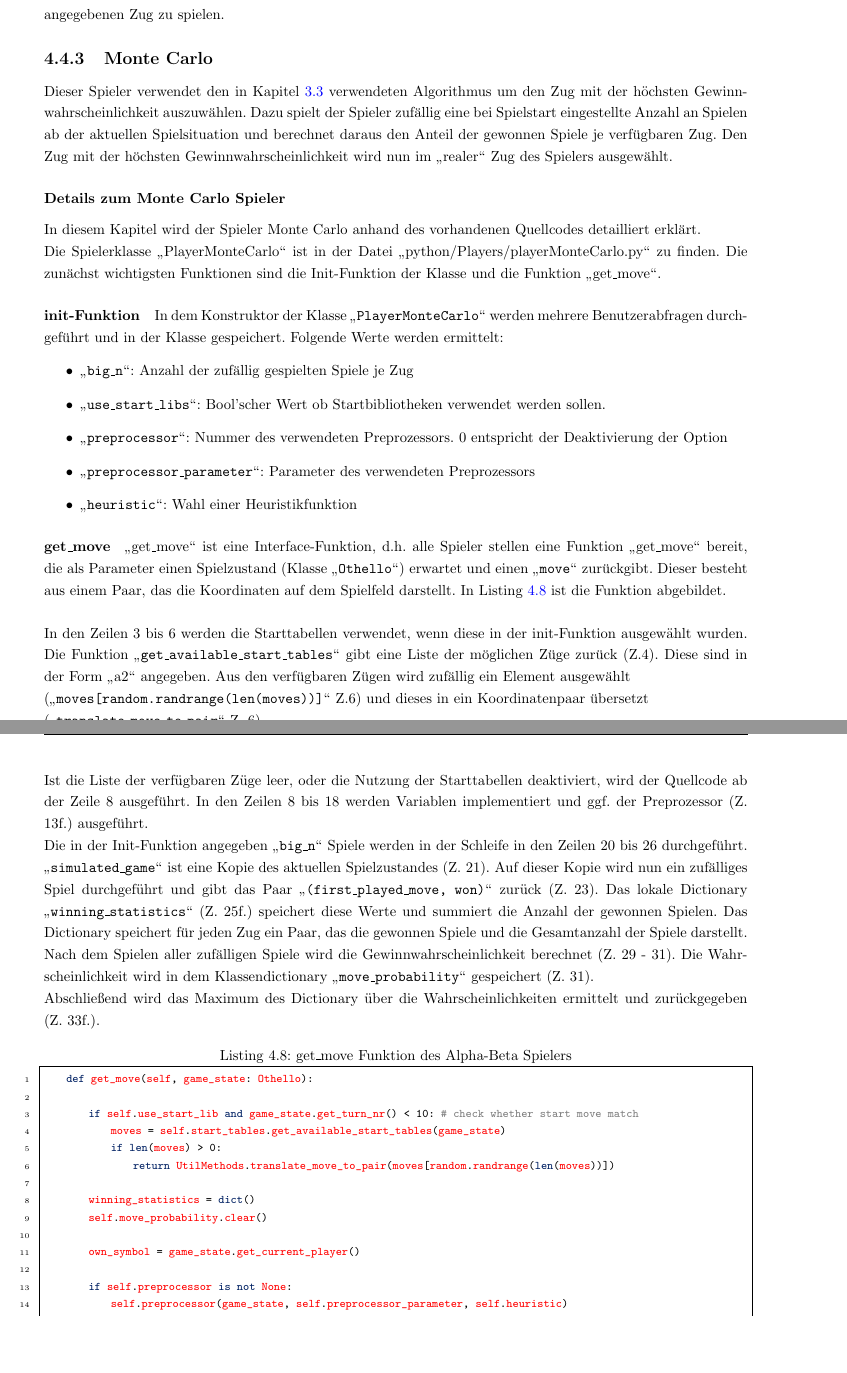
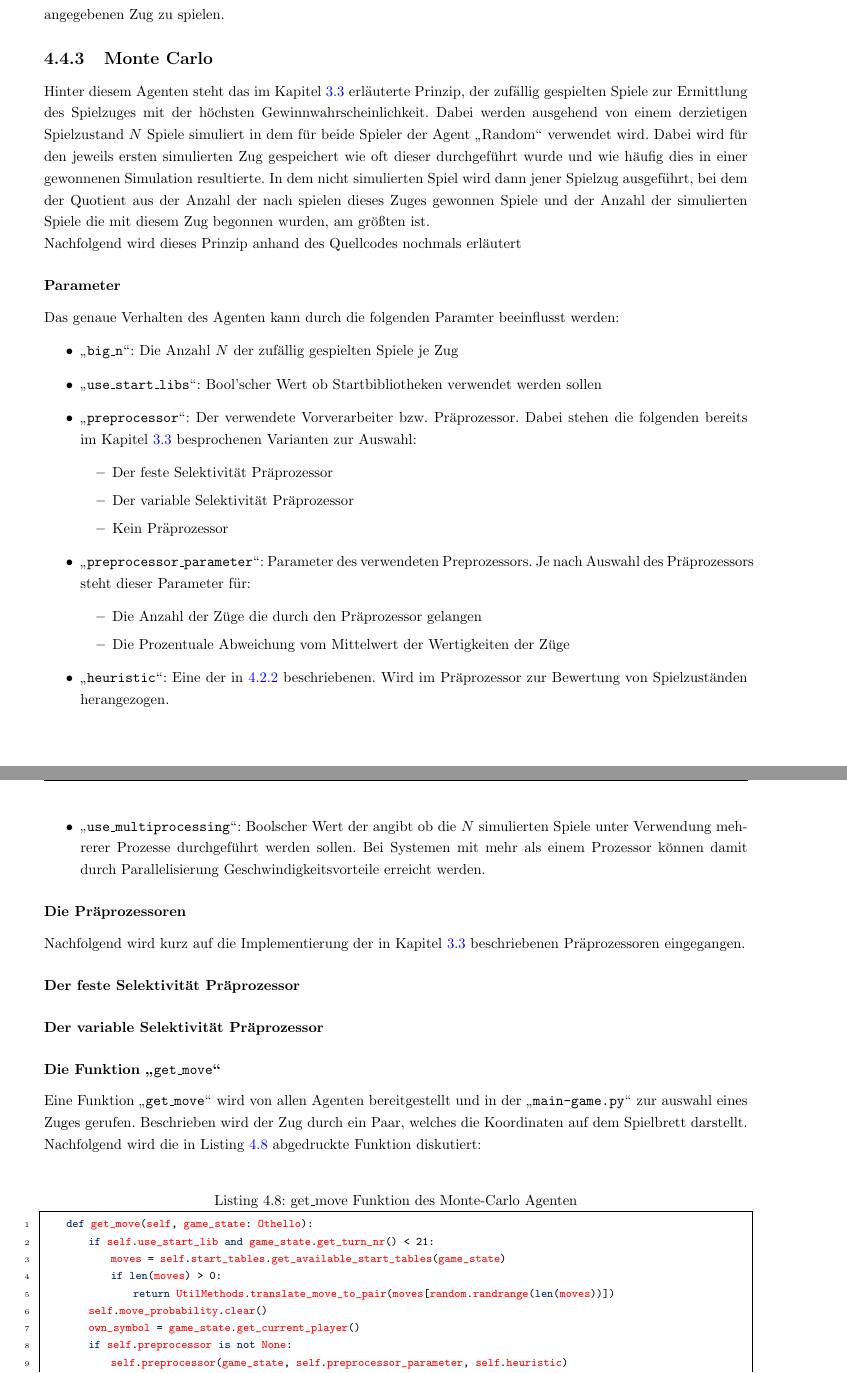
Before and after one commit to pm1997/othello, a LaTeX document (Paper/Bericht/Othello.tex, which reads Paper/Bericht/implementierung.tex): two parts of pages 28 and 29 of 35, joined at a grey line, cut so that both start at the same text, the shorter picture padded with empty space. Compiled offline with pdfLaTeX.

Commit message:
Rework Section on Monte Carlo Agent

```diff
--- a/Paper/Bericht/implementierung.tex
+++ b/Paper/Bericht/implementierung.tex
@@ -259,46 +259,46 @@ Die Implementierung des Agenten \mxZitat{Random} befindet sich in der Datei \cod
 \\In der mit der Arbeit entwickelten Implementierung ist dies derartig umgesetzt, dass der Agent die Liste der möglichen Züge aus dem Spielzustand abruft und einen zufälligen Index der Liste auswählt um dann den dort angegebenen Zug zu spielen.
 
 \subsection{Monte Carlo}
-Dieser Spieler verwendet den in Kapitel \ref{mc_algo} verwendeten Algorithmus um den Zug mit der höchsten Gewinnwahrscheinlichkeit auszuwählen. Dazu spielt der Spieler zufällig eine bei Spielstart eingestellte Anzahl an Spielen ab der aktuellen Spielsituation und berechnet daraus den Anteil der gewonnen Spiele je verfügbaren Zug. Den Zug mit der höchsten Gewinnwahrscheinlichkeit wird nun im \mxZitat{realer} Zug des Spielers ausgewählt.
-\subsubsection{Details zum Monte Carlo Spieler}
-In diesem Kapitel wird der Spieler Monte Carlo anhand des vorhandenen Quellcodes detailliert erklärt.
-\\Die Spielerklasse \mxZitat{PlayerMonteCarlo} ist in der Datei \mxZitat{python/Players/playerMonteCarlo.py} zu finden.
-Die zunächst wichtigsten Funktionen sind die Init-Funktion der Klasse und die Funktion \mxZitat{get\_move}.
-\paragraph{init-Funktion}
-In dem Konstruktor der Klasse \code{PlayerMonteCarlo} werden mehrere Benutzerabfragen durchgeführt und in der Klasse gespeichert. Folgende Werte werden ermittelt:
+Hinter diesem Agenten steht das im Kapitel \ref{mc_algo} erläuterte Prinzip, der zufällig gespielten Spiele zur Ermittlung des Spielzuges mit der höchsten Gewinnwahrscheinlichkeit. Dabei werden ausgehend von einem derzietigen Spielzustand $N$ Spiele simuliert in dem für beide Spieler der Agent \mxZitat{Random} verwendet wird. Dabei wird für den jeweils ersten simulierten Zug gespeichert wie oft dieser durchgeführt wurde und wie häufig dies in einer gewonnenen Simulation resultierte. In dem nicht simulierten Spiel wird dann jener Spielzug ausgeführt, bei dem der Quotient aus der Anzahl der nach spielen dieses Zuges gewonnen Spiele und der Anzahl der simulierten Spiele die mit diesem Zug begonnen wurden, am größten ist.
+\\Nachfolgend wird dieses Prinzip anhand des Quellcodes nochmals erläutert
+\subsubsection{Parameter}
+Das genaue Verhalten des Agenten kann durch die folgenden Paramter beeinflusst werden:
 \begin{itemize}
-\item \code{big\_n}: Anzahl der zufällig gespielten Spiele je Zug
-\item \code{use\_start\_libs}: Bool'scher Wert ob Startbibliotheken verwendet werden sollen.
-\item \code{preprocessor}: Nummer des verwendeten Preprozessors. 0 entspricht der Deaktivierung der Option
-\item \code{preprocessor\_parameter}: Parameter des verwendeten Preprozessors
-\item \code{heuristic}: Wahl einer Heuristikfunktion
+\item \code{big\_n}: Die Anzahl $N$ der zufällig gespielten Spiele je Zug
+\item \code{use\_start\_libs}: Bool'scher Wert ob Startbibliotheken verwendet werden sollen
+\item \code{preprocessor}: Der verwendete Vorverarbeiter bzw. Präprozessor. Dabei stehen die folgenden bereits im Kapitel \ref{mc_algo} besprochenen Varianten zur Auswahl:
+\begin{itemize}
+    \item Der feste Selektivität Präprozessor
+    \item Der variable Selektivität Präprozessor
+    \item Kein Präprozessor
+\end{itemize}
+\item \code{preprocessor\_parameter}: Parameter des verwendeten Preprozessors. Je nach Auswahl des Präprozessors steht dieser Parameter für:
+\begin{itemize}
+    \item Die Anzahl der Züge die durch den Präprozessor gelangen
+    \item Die Prozentuale Abweichung vom Mittelwert der Wertigkeiten der Züge
+\end{itemize}
+\item \code{heuristic}: Eine der in \ref{heuristik1} beschriebenen. Wird im Präprozessor zur Bewertung von Spielzuständen herangezogen.
+\item \code{use\_multiprocessing}: Boolscher Wert der angibt ob die $N$ simulierten Spiele unter Verwendung mehrerer Prozesse durchgeführt werden sollen. Bei Systemen mit mehr als einem Prozessor können damit durch Parallelisierung Geschwindigkeitsvorteile erreicht werden.
 \end{itemize}
 
-\paragraph{get\_move}
- \mxZitat{get\_move} ist eine Interface-Funktion, d.h. alle Spieler stellen eine Funktion \mxZitat{get\_move} bereit, die als Parameter einen Spielzustand (Klasse \code{Othello}) erwartet und einen \code{move} zurückgibt. Dieser besteht aus einem Paar, das die Koordinaten auf dem Spielfeld darstellt. In Listing \ref{lst:ab1} ist die Funktion abgebildet.
+\subsubsection{Die Präprozessoren}
+Nachfolgend wird kurz auf die Implementierung der in Kapitel \ref{mc_algo} beschriebenen Präprozessoren eingegangen.
+\paragraph{Der feste Selektivität Präprozessor}
+\paragraph{Der variable Selektivität Präprozessor}
+\subsubsection{Die Funktion \code{get\_move}}
+Eine Funktion \code{get\_move} wird von allen Agenten bereitgestellt und in der \code{main-game.py} zur auswahl eines Zuges gerufen. Beschrieben wird der Zug durch ein Paar, welches die Koordinaten auf dem Spielbrett darstellt.
+\\Nachfolgend wird die in Listing \ref{lst:ab1} abgedruckte Funktion diskutiert:
 \vspace{0.5cm}
-\\In den Zeilen 3 bis 6 werden die Starttabellen verwendet, wenn diese in der init-Funktion ausgewählt wurden. Die Funktion \code{get\_available\_start\_tables} gibt eine Liste der möglichen Züge zurück (Z.4). Diese sind in der Form \mxZitat{a2} angegeben. Aus den verfügbaren Zügen wird zufällig ein Element ausgewählt \\(\code{moves[random.randrange(len(moves))]} Z.6) und dieses in ein Koordinatenpaar übersetzt \\(\code{translate\_move\_to\_pair} Z. 6).
-\\Ist die Liste der verfügbaren Züge leer, oder die Nutzung der Starttabellen deaktiviert, wird der Quellcode ab der Zeile 8 ausgeführt. In den Zeilen 8 bis 18 werden Variablen implementiert und ggf. der Preprozessor (Z. 13f.) ausgeführt.
-\\Die in der Init-Funktion angegeben \code{big\_n} Spiele werden in der Schleife in den Zeilen 20 bis 26 durchgeführt.
-\code{simulated\_game} ist eine Kopie des aktuellen Spielzustandes (Z. 21). Auf dieser Kopie wird nun ein zufälliges Spiel durchgeführt und gibt das Paar \code{(first\_played\_move, won)} zurück (Z. 23). Das lokale Dictionary \code{winning\_statistics} (Z. 25f.) speichert diese Werte und summiert die Anzahl der gewonnen Spielen.
-Das Dictionary speichert für jeden Zug ein Paar, das die gewonnen Spiele und die Gesamtanzahl der Spiele darstellt.
-\\ Nach dem Spielen aller zufälligen Spiele wird die Gewinnwahrscheinlichkeit berechnet (Z. 29 - 31). Die Wahrscheinlichkeit wird in dem Klassendictionary \code{move\_probability} gespeichert (Z. 31).
-\\Abschließend wird das Maximum des Dictionary über die Wahrscheinlichkeiten ermittelt und zurückgegeben (Z. 33f.).
 
-\begin{lstlisting}[caption = {get\_move Funktion des Alpha-Beta Spielers}, language = python, captionpos = t , numbers=left, label={lst:ab1}]
+\begin{lstlisting}[caption = {get\_move Funktion des Monte-Carlo Agenten}, language = python, captionpos = t , numbers=left, label={lst:ab1}]
     def get_move(self, game_state: Othello):
-
-        if self.use_start_lib and game_state.get_turn_nr() < 10:  # check whether start move match
+        if self.use_start_lib and game_state.get_turn_nr() < 21:
             moves = self.start_tables.get_available_start_tables(game_state)
             if len(moves) > 0:
                 return UtilMethods.translate_move_to_pair(moves[random.randrange(len(moves))])
-
-        winning_statistics = dict()
         self.move_probability.clear()
-
         own_symbol = game_state.get_current_player()
-
         if self.preprocessor is not None:
             self.preprocessor(game_state, self.preprocessor_parameter, self.heuristic)
-
-        possible_moves = game_state.get_available_moves()
+        if not self.use_multiprocessing:
+            winning_statistics = MonteCarlo.play_n_random_games(own_symbol, game_state, self.big_n)
```
Also changed, not shown: Paper/Bericht/Othello.pdf, Paper/Bericht/implementierung.tex (24 more changed lines).
